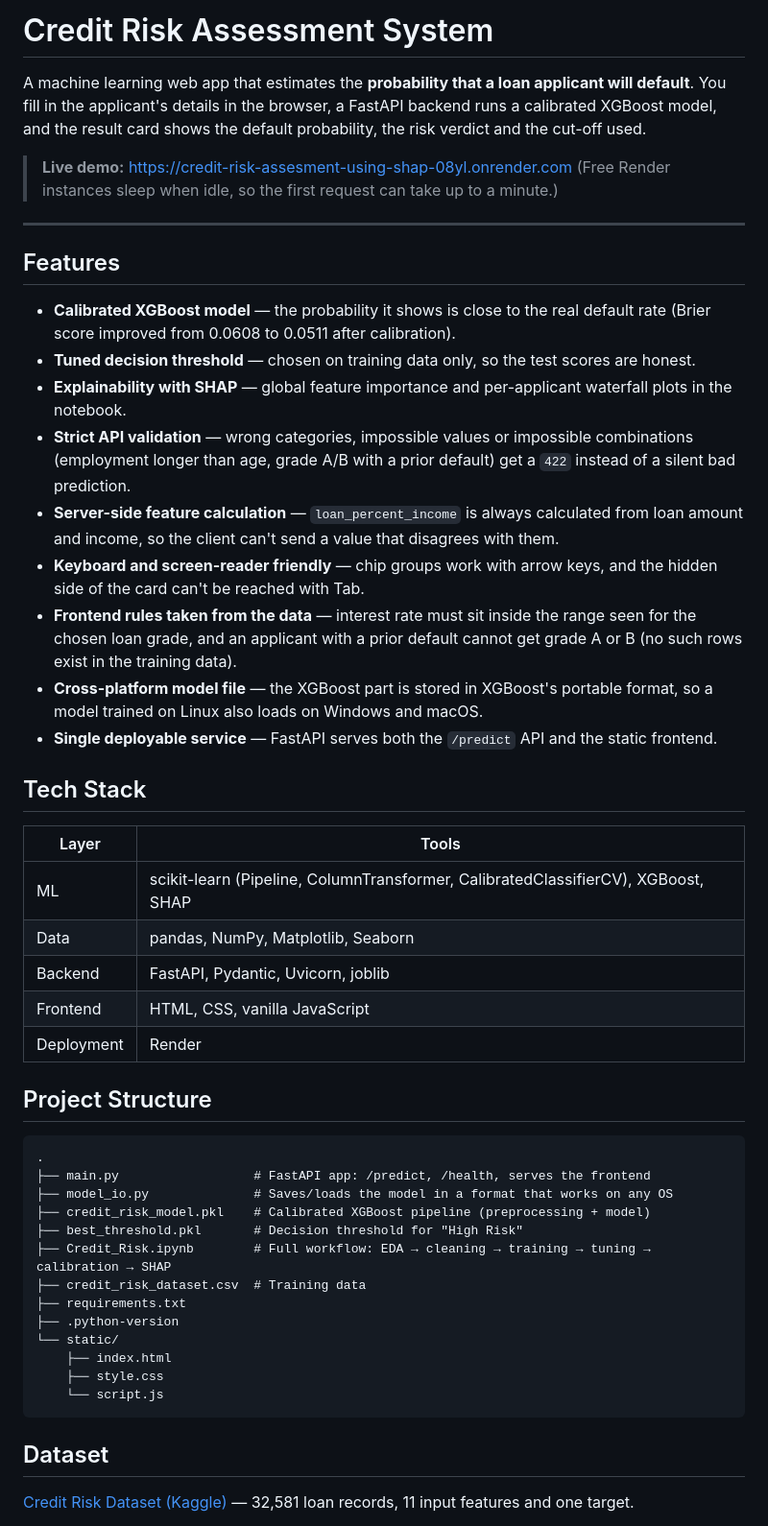
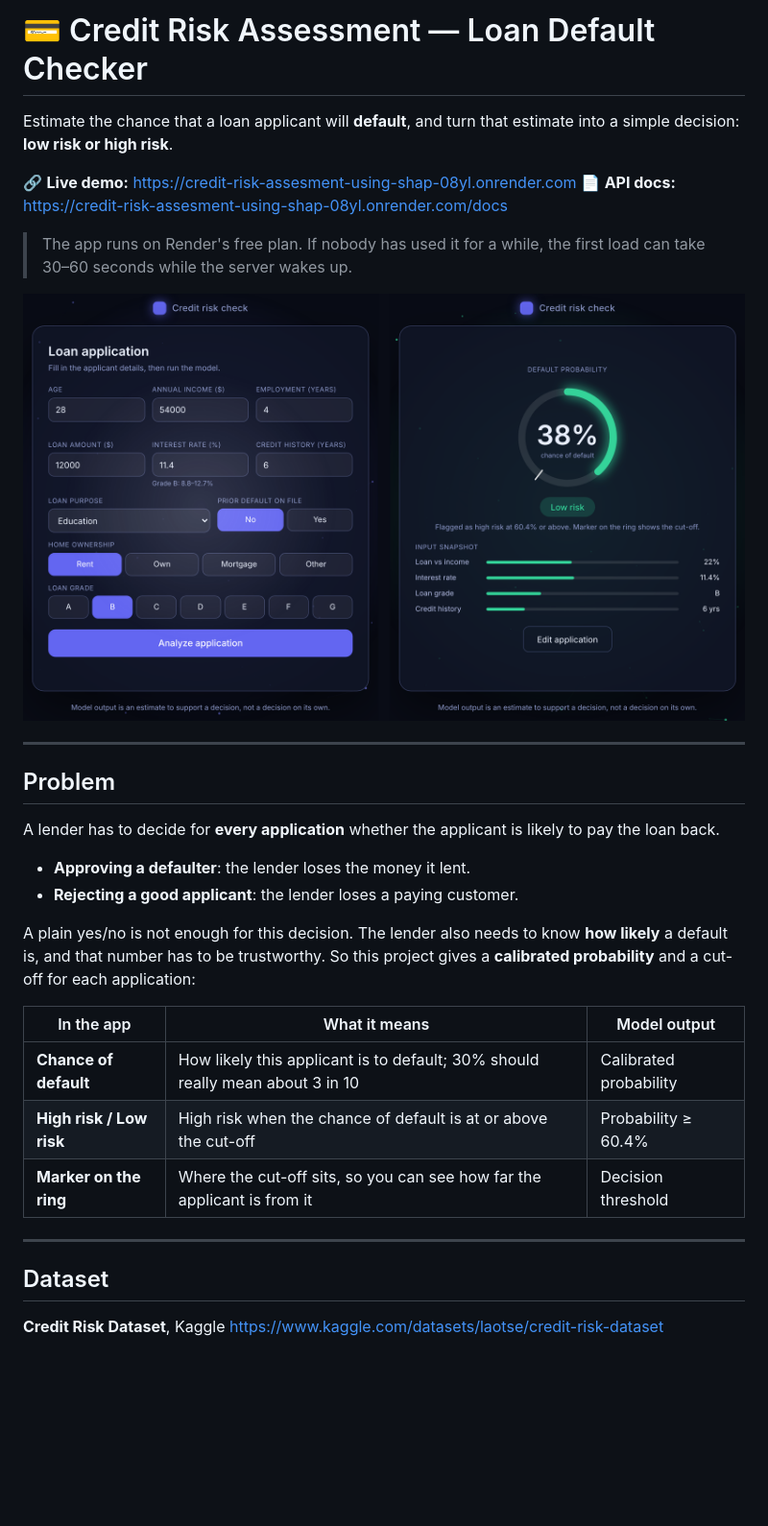
Before and after one commit to Akashbal1209/Credit-Risk-Assesment-using-SHAP, a Markdown page: README.md, the part around one of its changes. Shown at 96% size. Drawn GitHub-style; pictures changed too: assets/screenshot.png (added); blank space fills up the shorter version.

Commit message:
Rewrite README in project format, add app screenshot

````diff
--- a/README.md
+++ b/README.md
@@ -1,61 +1,35 @@
-# Credit Risk Assessment System
+# 💳 Credit Risk Assessment — Loan Default Checker
 
-A machine learning web app that estimates the **probability that a loan applicant will default**.
-You fill in the applicant's details in the browser, a FastAPI backend runs a calibrated XGBoost model,
-and the result card shows the default probability, the risk verdict and the cut-off used.
+Estimate the chance that a loan applicant will **default**, and turn that estimate into a simple decision: **low risk or high risk**.
 
-> **Live demo:** <https://credit-risk-assesment-using-shap-08yl.onrender.com>
-> (Free Render instances sleep when idle, so the first request can take up to a minute.)
+🔗 **Live demo:** https://credit-risk-assesment-using-shap-08yl.onrender.com
+📄 **API docs:** https://credit-risk-assesment-using-shap-08yl.onrender.com/docs
+
+> The app runs on Render's free plan. If nobody has used it for a while, the first load can take 30–60 seconds while the server wakes up.
+
+![Credit risk check UI](assets/screenshot.png)
 
 ---
 
-## Features
+## Problem
 
-- **Calibrated XGBoost model** — the probability it shows is close to the real default rate
-  (Brier score improved from 0.0608 to 0.0511 after calibration).
-- **Tuned decision threshold** — chosen on training data only, so the test scores are honest.
-- **Explainability with SHAP** — global feature importance and per-applicant waterfall plots in the notebook.
-- **Strict API validation** — wrong categories, impossible values or impossible combinations
-  (employment longer than age, grade A/B with a prior default) get a `422` instead of a silent bad prediction.
-- **Server-side feature calculation** — `loan_percent_income` is always calculated from loan amount and income,
-  so the client can't send a value that disagrees with them.
-- **Keyboard and screen-reader friendly** — chip groups work with arrow keys, and the hidden side of the card
-  can't be reached with Tab.
-- **Frontend rules taken from the data** — interest rate must sit inside the range seen for the chosen loan grade,
-  and an applicant with a prior default cannot get grade A or B (no such rows exist in the training data).
-- **Cross-platform model file** — the XGBoost part is stored in XGBoost's portable format, so a model trained
-  on Linux also loads on Windows and macOS.
-- **Single deployable service** — FastAPI serves both the `/predict` API and the static frontend.
+A lender has to decide for **every application** whether the applicant is likely to pay the loan back.
 
-## Tech Stack
+- **Approving a defaulter**: the lender loses the money it lent.
+- **Rejecting a good applicant**: the lender loses a paying customer.
 
-| Layer      | Tools |
-|------------|-------|
-| ML         | scikit-learn (Pipeline, ColumnTransformer, CalibratedClassifierCV), XGBoost, SHAP |
-| Data       | pandas, NumPy, Matplotlib, Seaborn |
-| Backend    | FastAPI, Pydantic, Uvicorn, joblib |
-| Frontend   | HTML, CSS, vanilla JavaScript |
-| Deployment | Render |
+A plain yes/no is not enough for this decision. The lender also needs to know **how likely** a default is, and that number has to be trustworthy. So this project gives a **calibrated probability** and a cut-off for each application:
 
-## Project Structure
+| In the app | What it means | Model output |
+|---|---|---|
+| **Chance of default** | How likely this applicant is to default; 30% should really mean about 3 in 10 | Calibrated probability |
+| **High risk / Low risk** | High risk when the chance of default is at or above the cut-off | Probability ≥ 60.4% |
+| **Marker on the ring** | Where the cut-off sits, so you can see how far the applicant is from it | Decision threshold |
 
-```
-.
-├── main.py                  # FastAPI app: /predict, /health, serves the frontend
-├── model_io.py              # Saves/loads the model in a format that works on any OS
-├── credit_risk_model.pkl    # Calibrated XGBoost pipeline (preprocessing + model)
-├── best_threshold.pkl       # Decision threshold for "High Risk"
-├── Credit_Risk.ipynb        # Full workflow: EDA → cleaning → training → tuning → calibration → SHAP
-├── credit_risk_dataset.csv  # Training data
-├── requirements.txt
-├── .python-version
-└── static/
-    ├── index.html
-    ├── style.css
-    └── script.js
-```
+---
 
 ## Dataset
 
-[Credit Risk Dataset (Kaggle)](https://www.kaggle.com/datasets/laotse/credit-risk-dataset) — 32,581 loan records, 11 input features and one target.
+**Credit Risk Dataset**, Kaggle
+https://www.kaggle.com/datasets/laotse/credit-risk-dataset
 
````
Also changed, not shown: other parts of README.md (+110 -126 lines).
